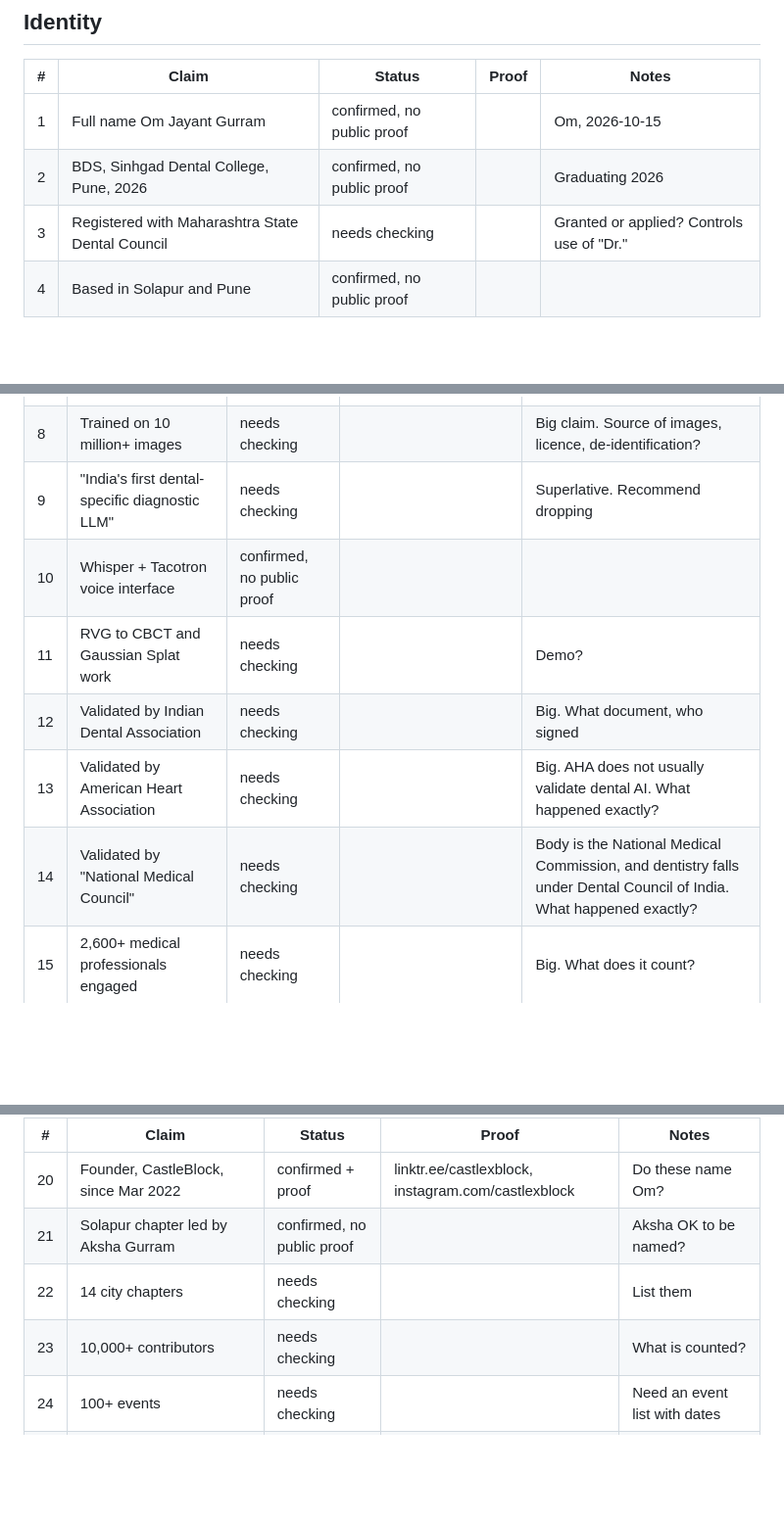
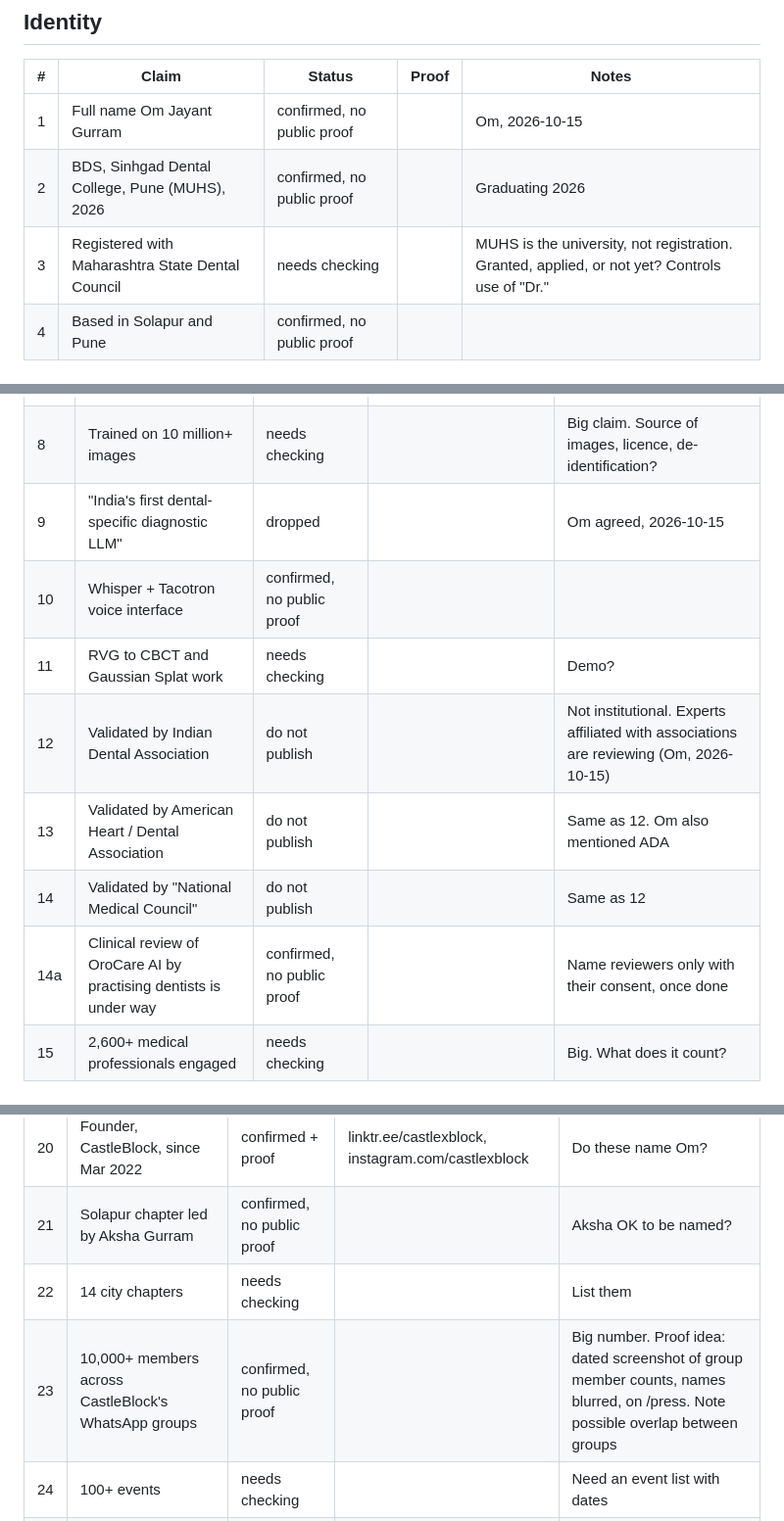
Before and after one commit to theantideather/alienables.xyz, a Markdown page: facts/claims.md, 3 parts joined by grey strips. Shown at 98% size. Rendered like a GitHub page; blank space fills up the shorter version.

```diff
--- a/facts/claims.md
+++ b/facts/claims.md
@@ -12,8 +12,8 @@ Statuses:
 | # | Claim | Status | Proof | Notes |
 |---|---|---|---|---|
 | 1 | Full name Om Jayant Gurram | confirmed, no public proof | | Om, 2026-10-15 |
-| 2 | BDS, Sinhgad Dental College, Pune, 2026 | confirmed, no public proof | | Graduating 2026 |
-| 3 | Registered with Maharashtra State Dental Council | needs checking | | Granted or applied? Controls use of "Dr." |
+| 2 | BDS, Sinhgad Dental College, Pune (MUHS), 2026 | confirmed, no public proof | | Graduating 2026 |
+| 3 | Registered with Maharashtra State Dental Council | needs checking | | MUHS is the university, not registration. Granted, applied, or not yet? Controls use of "Dr." |
 | 4 | Based in Solapur and Pune | confirmed, no public proof | | |
 
 ## OroCare AI
@@ -24,12 +24,13 @@ Statuses:
 | 6 | Products: Diagnosify, Sim, VR Museum, Dentalverse | confirmed + proof | GitHub repos (Diagnosify, VRorocare, DENTALVERSE) | Sim has no link |
 | 7 | Detectron2 + LoRA model | confirmed, no public proof | | Not an "LLM". Do not call it one. Repo says classification CNN: reconcile |
 | 8 | Trained on 10 million+ images | needs checking | | Big claim. Source of images, licence, de-identification? |
-| 9 | "India's first dental-specific diagnostic LLM" | needs checking | | Superlative. Recommend dropping |
+| 9 | "India's first dental-specific diagnostic LLM" | dropped | | Om agreed, 2026-10-15 |
 | 10 | Whisper + Tacotron voice interface | confirmed, no public proof | | |
 | 11 | RVG to CBCT and Gaussian Splat work | needs checking | | Demo? |
-| 12 | Validated by Indian Dental Association | needs checking | | Big. What document, who signed |
-| 13 | Validated by American Heart Association | needs checking | | Big. AHA does not usually validate dental AI. What happened exactly? |
-| 14 | Validated by "National Medical Council" | needs checking | | Body is the National Medical Commission, and dentistry falls under Dental Council of India. What happened exactly? |
+| 12 | Validated by Indian Dental Association | do not publish | | Not institutional. Experts affiliated with associations are reviewing (Om, 2026-10-15) |
+| 13 | Validated by American Heart / Dental Association | do not publish | | Same as 12. Om also mentioned ADA |
+| 14 | Validated by "National Medical Council" | do not publish | | Same as 12 |
+| 14a | Clinical review of OroCare AI by practising dentists is under way | confirmed, no public proof | | Name reviewers only with their consent, once done |
 | 15 | 2,600+ medical professionals engaged | needs checking | | Big. What does it count? |
 
 ## ResQ
@@ -48,7 +49,7 @@ Statuses:
 | 20 | Founder, CastleBlock, since Mar 2022 | confirmed + proof | linktr.ee/castlexblock, instagram.com/castlexblock | Do these name Om? |
 | 21 | Solapur chapter led by Aksha Gurram | confirmed, no public proof | | Aksha OK to be named? |
 | 22 | 14 city chapters | needs checking | | List them |
-| 23 | 10,000+ contributors | needs checking | | What is counted? |
+| 23 | 10,000+ members across CastleBlock's WhatsApp groups | confirmed, no public proof | | Big number. Proof idea: dated screenshot of group member counts, names blurred, on /press. Note possible overlap between groups |
 | 24 | 100+ events | needs checking | | Need an event list with dates |
 | 25 | 37+ placements | needs checking | | |
 | 26 | MOUs with MIT-WPU, COEP, AISSMS, DY Patil | needs checking | | Big. MOU copies or college posts |
```
Also changed, not shown: other parts of facts/claims.md (+2 -2 lines), PLAN.md (+5 -3 lines), facts/profile.md (+13 -4 lines).
